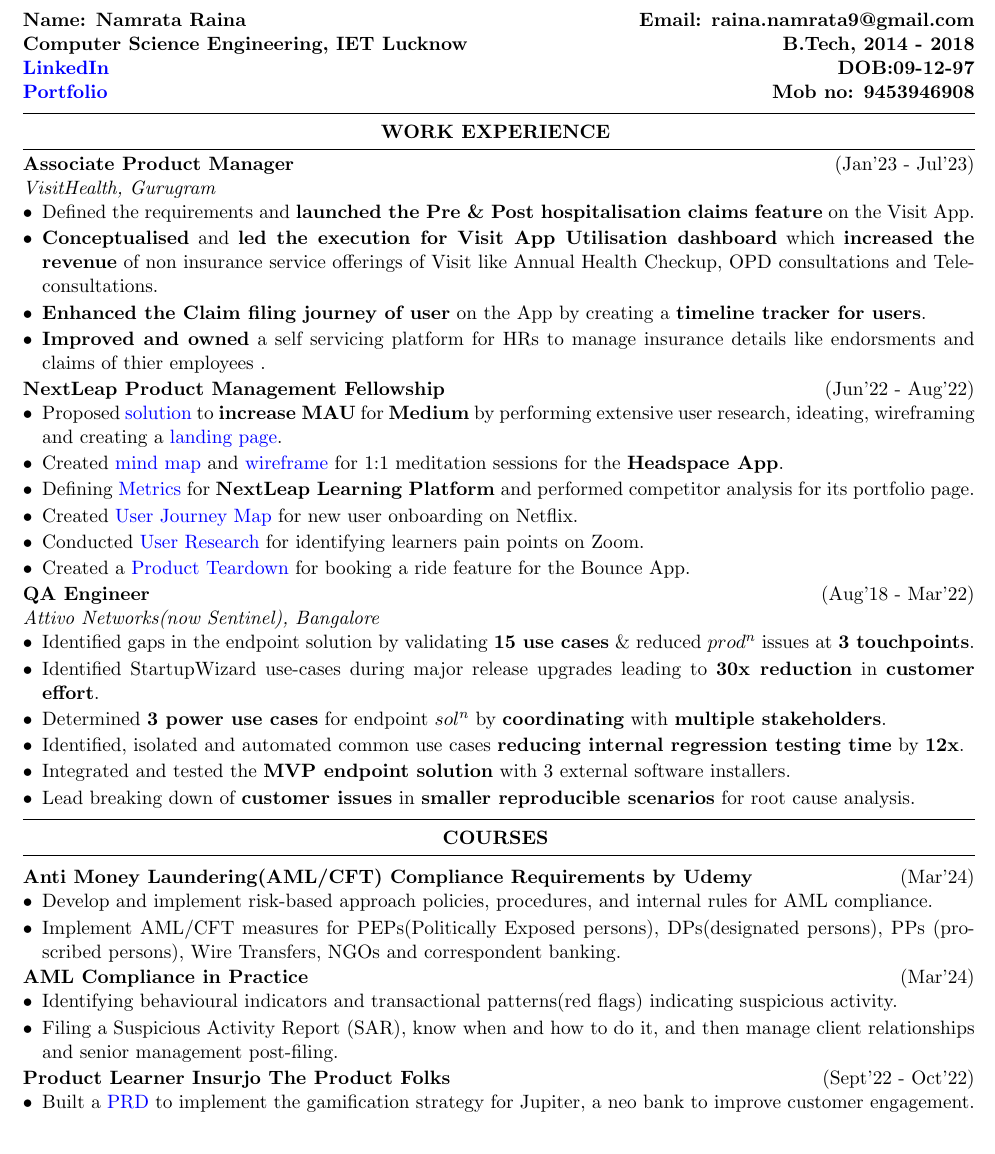
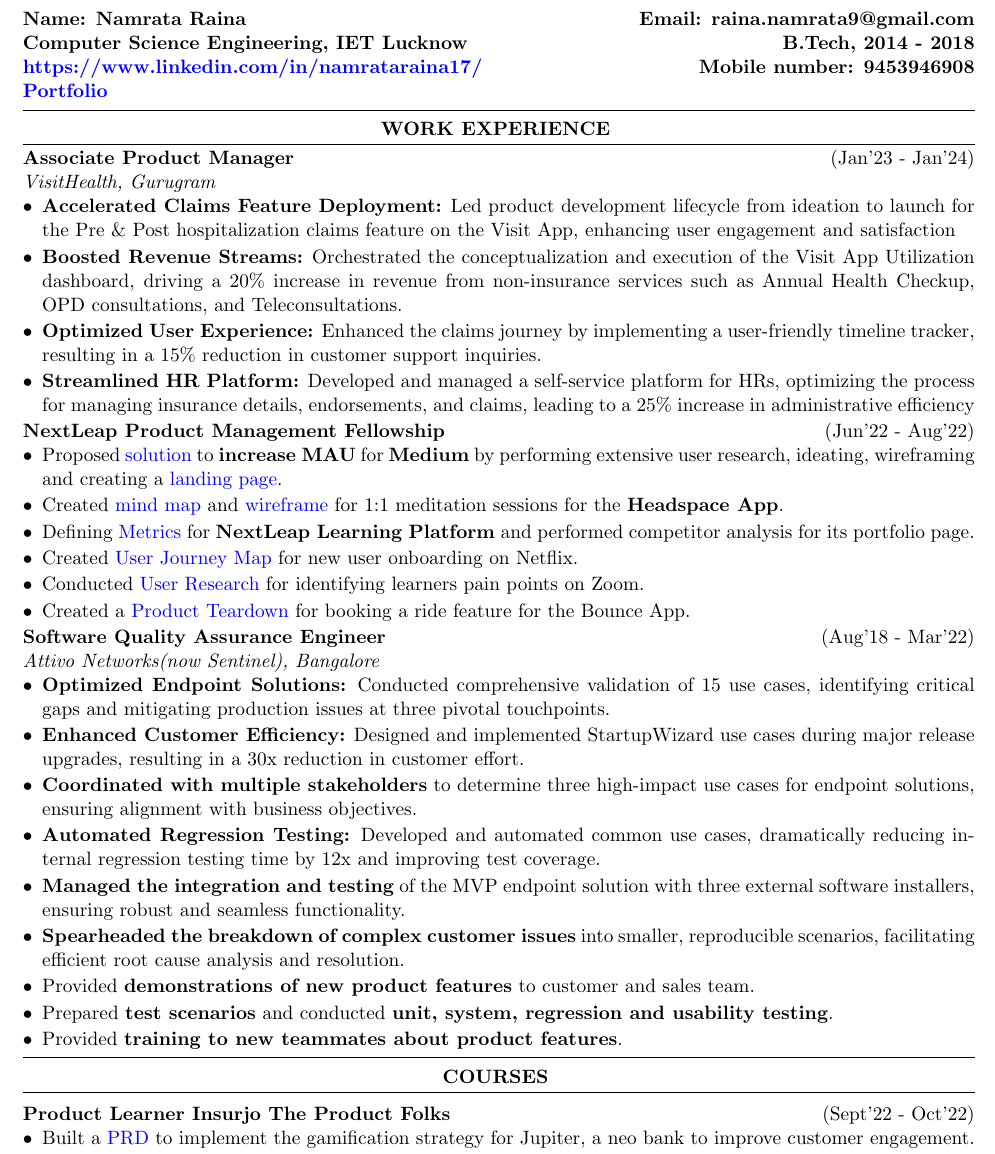
Before and after one commit to praton1729/Resumes, a LaTeX CV (main.tex, which reads courses.tex, header.tex, work_exp.tex): part of the page, cut so that both start at the same text. Compiled offline with pdfLaTeX.

Commit message:
Update resume for sapiens
Signed-off-by: Prathu Baronia <prathubaronia2011@gmail.com>

```diff
--- a/courses.tex
+++ b/courses.tex
@@ -1,33 +1,33 @@
 \begin{rSection}{Courses}
 \vspace{-.4cm}
 
-\item{\bf Anti Money Laundering(AML/CFT) Compliance Requirements by Udemy}\hfill{(Mar'24)}\\
-[-0.4cm]
-\begin{itemize}[leftmargin=*]
-
-	\itemsep \sepval
-
-	\item Develop and implement risk-based approach policies, procedures, and internal rules for AML compliance.
-	\item Implement AML/CFT measures for PEPs(Politically Exposed persons),
-		DPs(designated persons), PPs (proscribed persons), Wire
-		Transfers, NGOs and correspondent banking.
-
-\end{itemize}
-\vspace{-.2cm}
-
-\item{\bf AML Compliance in Practice}\hfill{(Mar'24)}\\
-[-0.4cm]
-\begin{itemize}[leftmargin=*]
-
-	\itemsep \sepval
-
-	\item Identifying behavioural indicators and transactional patterns(red flags) indicating suspicious activity.
-	\item Filing a Suspicious Activity Report (SAR), know when and how to
-		do it, and then manage client relationships and senior
-		management post-filing.
-
-\end{itemize}
-\vspace{-.2cm}
+%\item{\bf Anti Money Laundering(AML/CFT) Compliance Requirements by Udemy}\hfill{(Mar'24)}\\
+%[-0.4cm]
+%\begin{itemize}[leftmargin=*]
+%
+%	\itemsep \sepval
+%
+%	\item Develop and implement risk-based approach policies, procedures, and internal rules for AML compliance.
+%	\item Implement AML/CFT measures for PEPs(Politically Exposed persons),
+%		DPs(designated persons), PPs (proscribed persons), Wire
+%		Transfers, NGOs and correspondent banking.
+%
+%\end{itemize}
+%\vspace{-.2cm}
+%
+%\item{\bf AML Compliance in Practice}\hfill{(Mar'24)}\\
+%[-0.4cm]
+%\begin{itemize}[leftmargin=*]
+%
+%	\itemsep \sepval
+%
+%	\item Identifying behavioural indicators and transactional patterns(red flags) indicating suspicious activity.
+%	\item Filing a Suspicious Activity Report (SAR), know when and how to
+%		do it, and then manage client relationships and senior
+%		management post-filing.
+%
+%\end{itemize}
+%\vspace{-.2cm}
 
 \item{\bf Product Learner Insurjo The Product Folks}\hfill{(Sept'22 - Oct'22)}\\
 [-0.4cm]
--- a/header.tex
+++ b/header.tex
@@ -1,5 +1,5 @@
 {\bf Name: Namrata Raina} \hfill {\bf Email: raina.namrata9@gmail.com}\\
 {\bf Computer Science Engineering, IET Lucknow} \hfill {\bf B.Tech,
 	2014 - 2018}\\
-{\bf \href{https://www.linkedin.com/in/namrataraina17/}{LinkedIn}} \hfill {\bf DOB:09-12-97}\\
-{\bf \href{https://drive.google.com/drive/folders/16wEqnK6MY3OGnAZvjYez2oKZkuY4y3rt?usp=share_link}{Portfolio}} \hfill {\bf Mob no: 9453946908}\\
+{\bf \href{https://www.linkedin.com/in/namrataraina17/}{https://www.linkedin.com/in/namrataraina17/}} \hfill {\bf Mobile number: 9453946908}\\
+{\bf \href{https://drive.google.com/drive/folders/16wEqnK6MY3OGnAZvjYez2oKZkuY4y3rt?usp=share_link}{Portfolio}} \\
--- a/work_exp.tex
+++ b/work_exp.tex
@@ -1,26 +1,31 @@
 \begin{rSection}{Work Experience}
 \vspace{-.55cm}
 
-\item{\bf {\bf Associate Product Manager}}\hfill{(Jan'23 - Jul'23)}\\
+\item{\bf {\bf Associate Product Manager}}\hfill{(Jan'23 - Jan'24)}\\
 \emph{VisitHealth, Gurugram}\\
 [-0.4cm]
 
 \begin{itemize}[leftmargin=*]
 
-	\itemsep \sepval
+  \itemsep \sepval
 
-	\item Defined the requirements and {\bf launched the Pre \& Post hospitalisation claims
-		feature} on the Visit App.
+  \item {\bf Accelerated Claims Feature Deployment:} Led product development
+    lifecycle from ideation to launch for the Pre \& Post hospitalization
+    claims feature on the Visit App, enhancing user engagement and satisfaction
 
-	\item {\bf Conceptualised} and {\bf led the execution for Visit App Utilisation dashboard} which
-		{\bf increased the revenue} of non insurance service offerings of Visit like Annual Health
-		Checkup, OPD consultations and Teleconsultations.
+  \item {\bf Boosted Revenue Streams:} Orchestrated the conceptualization and
+    execution of the Visit App Utilization dashboard, driving a 20\% increase
+    in revenue from non-insurance services such as Annual Health Checkup, OPD
+    consultations, and Teleconsultations.
 
-	\item {\bf Enhanced the Claim filing journey of user} on the App by creating a {\bf timeline
-		tracker for users}.
+  \item {\bf Optimized User Experience:} Enhanced the claims journey by implementing
+    a user-friendly timeline tracker, resulting in a 15\% reduction in customer
+    support inquiries.
 
-	\item {\bf Improved and owned} a self servicing platform for HRs to manage insurance
-		details like endorsments and claims of thier employees .
+  \item  {\bf Streamlined HR Platform:} Developed and managed a self-service platform
+    for HRs, optimizing the process for managing insurance details,
+    endorsements, and claims, leading to a 25\% increase in administrative
+    efficiency
 
 \end{itemize}
 \vspace{-.2cm}
@@ -48,25 +53,31 @@
 
 \vspace{-.2cm}
 
-\item{\bf {\bf QA Engineer}}\hfill{(Aug'18 - Mar'22)}\\
+\item{\bf {\bf Software Quality Assurance Engineer}}\hfill{(Aug'18 - Mar'22)}\\
 \emph{Attivo Networks(now Sentinel), Bangalore}\\
 [-0.4cm]
 
 \begin{itemize}[leftmargin=*]
 
-	\itemsep \sepval
+  \itemsep \sepval
 
-	\item Identified gaps in the endpoint solution by validating {\bf 15 use cases} \& reduced $prod^{n}$ issues at {\bf 3 touchpoints}.
+  \item {\bf Optimized Endpoint Solutions:} Conducted comprehensive validation of 15 use cases, identifying critical gaps and mitigating production issues at three pivotal touchpoints.
 
-	\item Identified StartupWizard use-cases during major release upgrades leading to {\bf 30x reduction} in {\bf customer effort}.
+  \item {\bf Enhanced Customer Efficiency:} Designed and implemented StartupWizard use cases during major release upgrades, resulting in a 30x reduction in customer effort.
 
-	\item Determined {\bf 3 power use cases} for endpoint $sol^{n}$ by {\bf coordinating} with {\bf multiple stakeholders}.
+  \item {\bf Coordinated with multiple stakeholders} to determine three high-impact use cases for endpoint solutions, ensuring alignment with business objectives.
 
-	\item Identified, isolated and automated common use cases {\bf reducing internal regression testing time} by {\bf 12x}.
+  \item {\bf Automated Regression Testing:} Developed and automated common use cases, dramatically reducing internal regression testing time by 12x and improving test coverage.
 
-	\item Integrated and tested the {\bf MVP endpoint solution} with 3 external software installers.
+  \item {\bf Managed the integration and testing} of the MVP endpoint solution with three external software installers, ensuring robust and seamless functionality.
 
-	\item Lead breaking down of {\bf customer issues} in {\bf smaller reproducible scenarios} for root cause analysis.
+  \item {\bf Spearheaded the breakdown of complex customer issues} into smaller, reproducible scenarios, facilitating efficient root cause analysis and resolution.
+
+  \item Provided {\bf demonstrations of new product features} to customer and sales team.
+
+  \item Prepared {\bf test scenarios} and conducted {\bf unit, system, regression and usability testing}.
+
+  \item Provided {\bf training to new teammates about product features}.
 
 \end{itemize}
 
```
